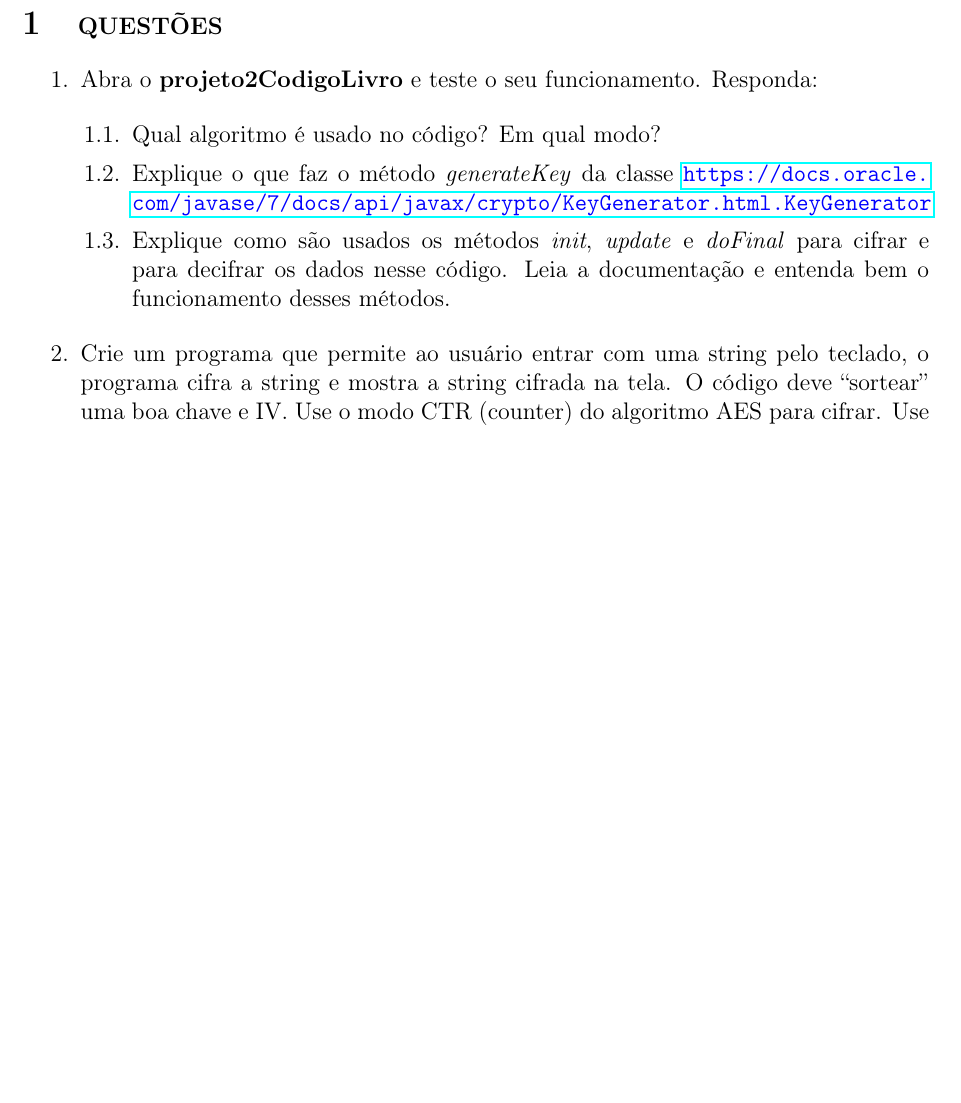
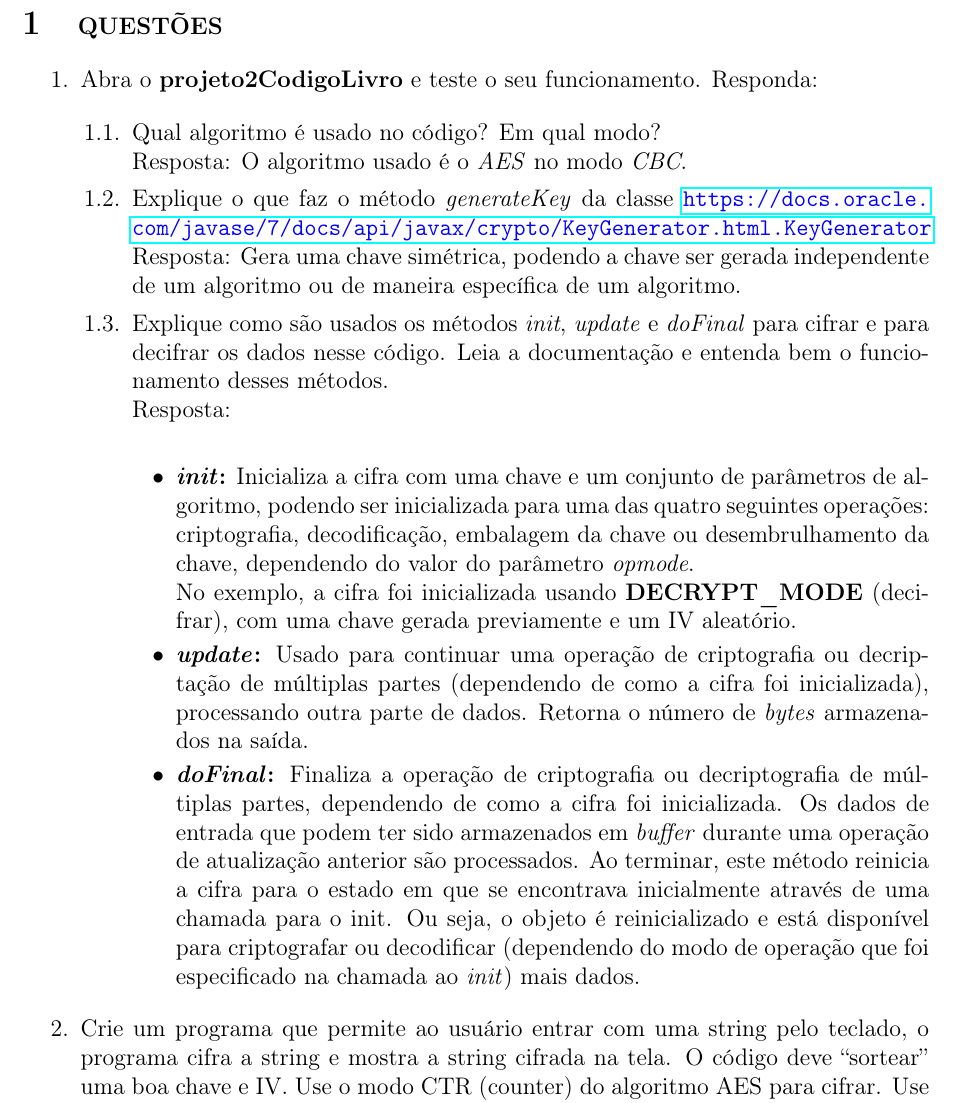
Before and after one commit to SadiJr/INE5680-2-trabalho, a LaTeX document (Relatório/Relatório.tex): part of page 2 of 2 before the commit and part of page 2 of 3 after it, cut so that both start at the same text, the shorter picture padded with empty space. Compiled offline with pdfLaTeX.

Commit message:
Update report

```diff
--- a/Relatório/Relatório.tex
+++ b/Relatório/Relatório.tex
@@ -47,11 +47,22 @@
 			\item[1.] Abra o \textbf{projeto2CodigoLivro} e teste o seu funcionamento. Responda:
 
 			\begin{enumerate}
-				\item[1.1.] Qual algoritmo é usado no código? Em qual modo?
+				\item[1.1.] Qual algoritmo é usado no código? Em qual modo?\\
+				Resposta: O algoritmo usado é o \textit{AES} no modo \textit{CBC}.
 
-				\item[1.2.] Explique o que faz o método \textit{generateKey} da classe \link{https://docs.oracle.com/javase/7/docs/api/javax/crypto/KeyGenerator.html.KeyGenerator}
+				\item[1.2.] Explique o que faz o método \textit{generateKey} da classe \link{https://docs.oracle.com/javase/7/docs/api/javax/crypto/KeyGenerator.html.KeyGenerator}\\
+				Resposta: Gera uma chave simétrica, podendo a chave ser gerada independente de um algoritmo ou de maneira específica de um algoritmo.
 
-				\item[1.3.] Explique como são usados os métodos \textit{init}, \textit{update} e \textit{doFinal} para cifrar e para decifrar os dados nesse código. Leia a documentação e entenda bem o funcionamento desses métodos.
+				\item[1.3.] Explique como são usados os métodos \textit{init}, \textit{update} e \textit{doFinal} para cifrar e para decifrar os dados nesse código. Leia a documentação e entenda bem o funcionamento desses métodos.\\
+				Resposta:\\
+				\begin{itemize}
+					\item \textbf{\textit{init}:} Inicializa a cifra com uma chave e um conjunto de parâmetros de algoritmo, podendo ser inicializada para uma das quatro seguintes operações: criptografia, decodificação, embalagem da chave ou desembrulhamento da chave, dependendo do valor do parâmetro \textit{opmode}.\\
+					No exemplo, a cifra foi inicializada usando \textbf{DECRYPT\_MODE} (decifrar), com uma chave gerada previamente e um IV aleatório.
+
+					\item \textbf{\textit{update}:} Usado para continuar uma operação de criptografia ou decriptação de múltiplas partes (dependendo de como a cifra foi inicializada), processando outra parte de dados. Retorna o número de \textit{bytes} armazenados na saída.
+
+					\item \textbf{\textit{doFinal}:} Finaliza a operação de criptografia ou decriptografia de múltiplas partes,  dependendo de como a cifra foi inicializada. Os dados de entrada que podem ter sido armazenados em \textit{buffer} durante uma operação de atualização anterior são processados. Ao terminar, este método reinicia a cifra para o estado em que se encontrava inicialmente através de uma chamada para o init. Ou seja, o objeto é reinicializado e está disponível para criptografar ou decodificar (dependendo do modo de operação que foi especificado na chamada ao \textit{init}) mais dados.
+				\end{itemize}
 			\end{enumerate}
 
 			\item[2.] Crie um programa que permite ao usuário entrar com uma string pelo teclado, o programa cifra a string e mostra a string cifrada na tela. O código deve ``sortear'' uma boa chave e IV. Use o modo CTR (counter) do algoritmo AES para cifrar. Use o projeto3Aes para auxiliar.
```
Also changed, not shown: Relatório/Relatório.pdf.
